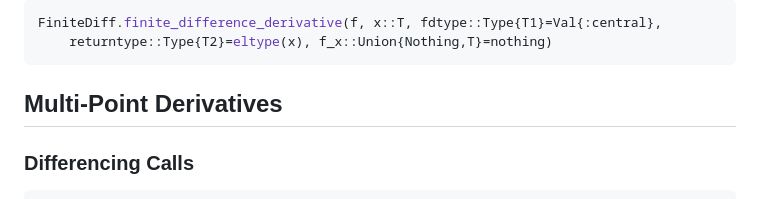
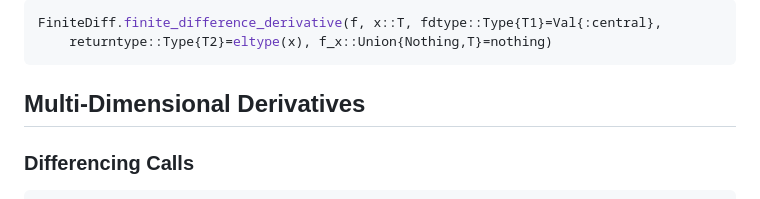
Before and after one commit to JuliaDiff/FiniteDiff.jl, a Markdown page: docs/src/index.md, the part around the change. GitHub-like rendering.

````diff
--- a/docs/src/index.md
+++ b/docs/src/index.md
@@ -278,7 +278,7 @@ FiniteDiff.finite_difference_derivative(f, x::T, fdtype::Type{T1}=Val{:central},
     returntype::Type{T2}=eltype(x), f_x::Union{Nothing,T}=nothing)
 ```
 
-## Multi-Point Derivatives
+## Multi-Dimensional Derivatives
 
 ### Differencing Calls
 
````
